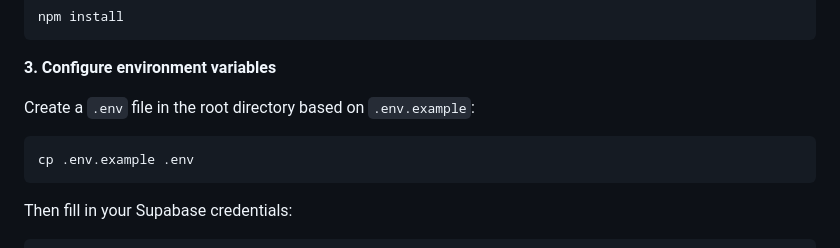
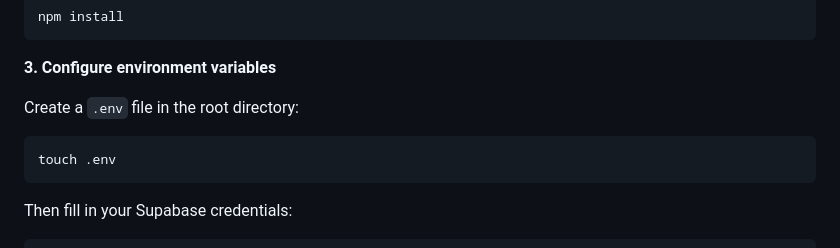
Before and after one commit to lauraneval/TDLS-2303, a Markdown page: README.md, the part around the change. Rendered like a GitHub page.

Commit message:
Add Readme Markdown File

````diff
--- a/README.md
+++ b/README.md
@@ -152,10 +152,10 @@ npm install
 
 **3. Configure environment variables**
 
-Create a `.env` file in the root directory based on `.env.example`:
+Create a `.env` file in the root directory:
 
 ```bash
-cp .env.example .env
+touch .env
 ```
 
 Then fill in your Supabase credentials:
````
